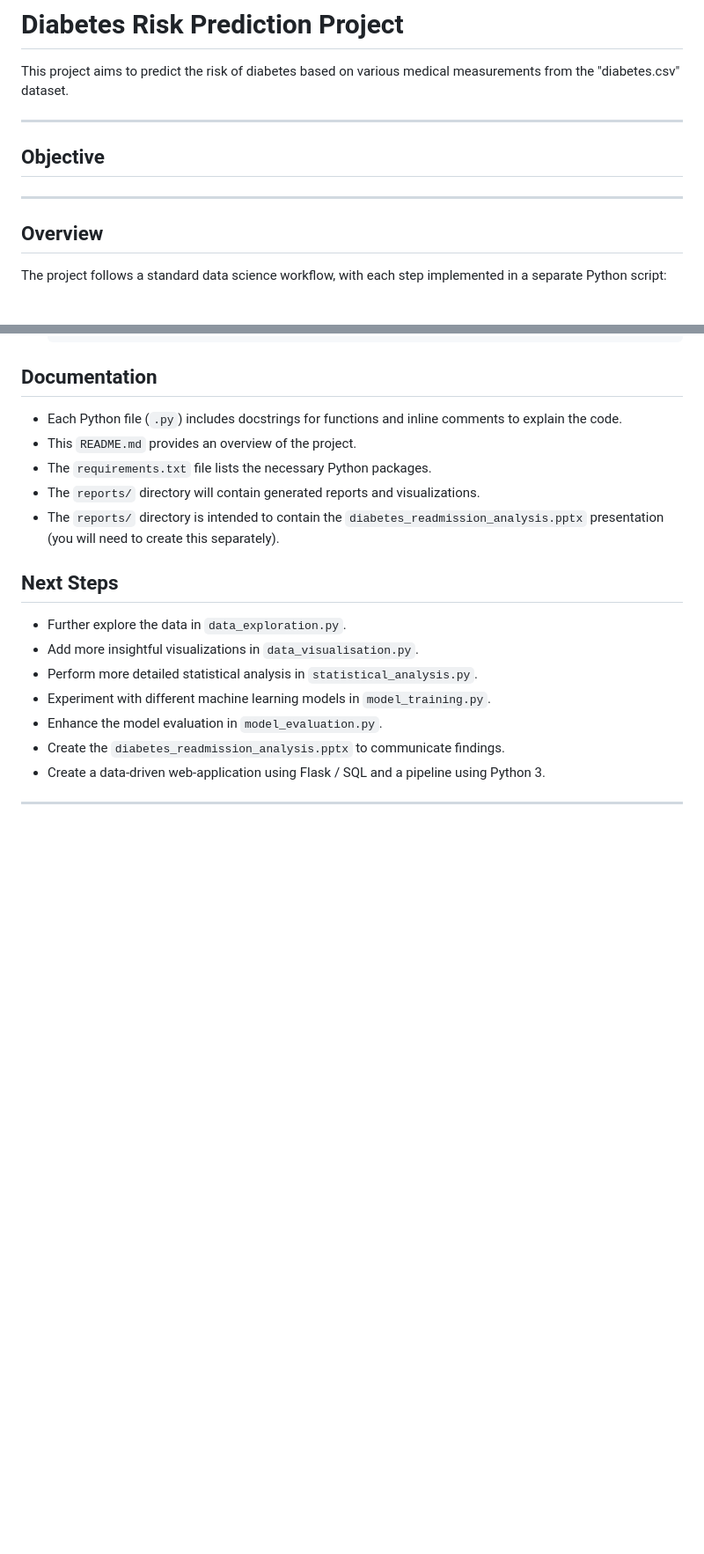
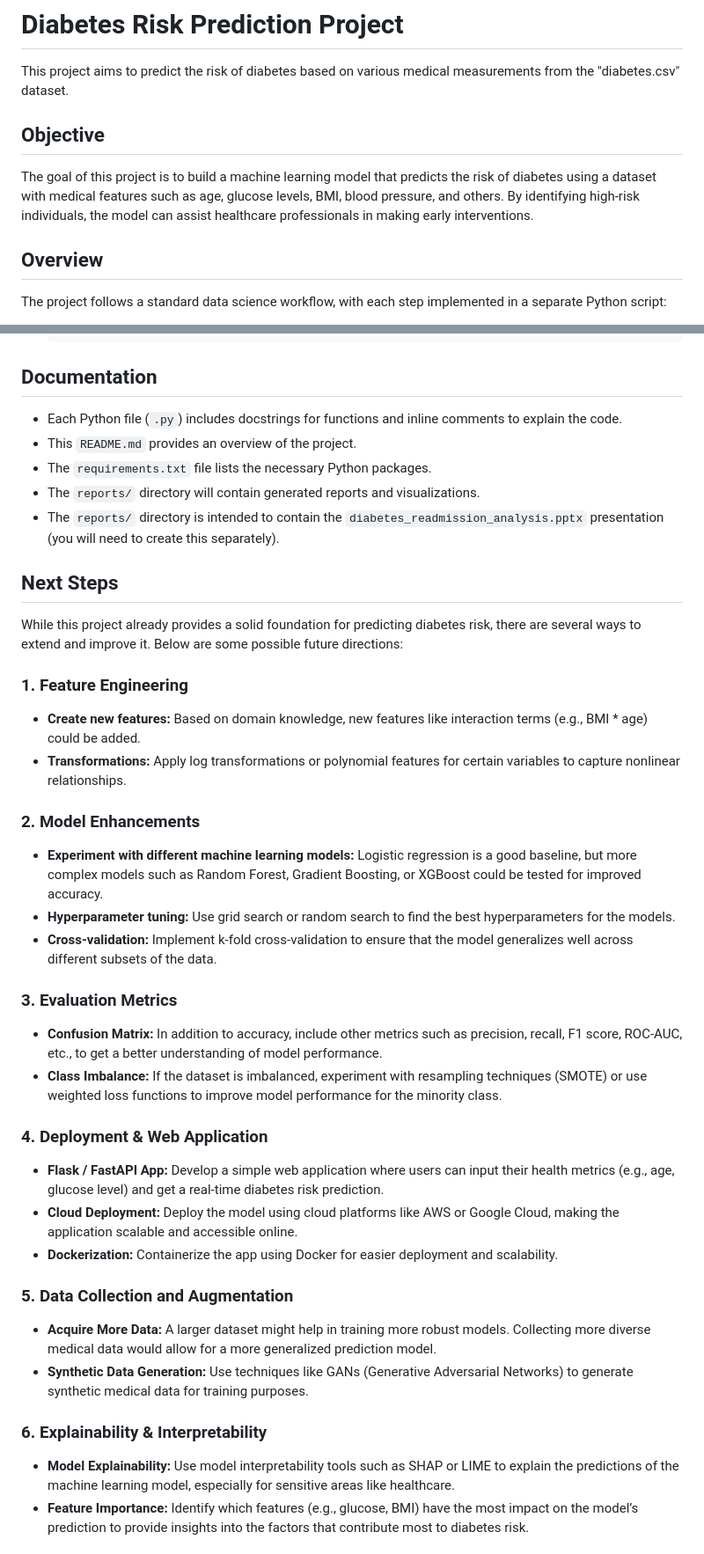
Before and after one commit to AAdewunmi/Diabetes-Risk-Prediction-Project, a Markdown page: README.md, 2 parts joined by grey strips. Shown at 88% size. Drawn GitHub-style; blank space fills up the shorter version.

Commit message:
Twenty-First Commit: Update README.md

```diff
--- a/README.md
+++ b/README.md
@@ -2,11 +2,10 @@
 
 This project aims to predict the risk of diabetes based on various medical measurements from the "diabetes.csv" dataset.
 
----
 
 ## Objective
 
----
+The goal of this project is to build a machine learning model that predicts the risk of diabetes using a dataset with medical features such as age, glucose levels, BMI, blood pressure, and others. By identifying high-risk individuals, the model can assist healthcare professionals in making early interventions.
 
 ## Overview
 
@@ -116,14 +116,40 @@ source venv/bin/activate    # On Windows: venv\Scripts\activate
 -   The `reports/` directory will contain generated reports and visualizations.
 -   The `reports/` directory is intended to contain the `diabetes_readmission_analysis.pptx` presentation (you will need to create this separately).
 
+
 ## Next Steps
 
--   Further explore the data in `data_exploration.py`.
--   Add more insightful visualizations in `data_visualisation.py`.
--   Perform more detailed statistical analysis in `statistical_analysis.py`.
--   Experiment with different machine learning models in `model_training.py`.
--   Enhance the model evaluation in `model_evaluation.py`.
--   Create the `diabetes_readmission_analysis.pptx` to communicate findings.
--   Create a data-driven web-application using Flask / SQL and a pipeline using Python 3.
+While this project already provides a solid foundation for predicting diabetes risk, there are several ways to extend and improve it. Below are some possible future directions:
 
----
+### 1. **Feature Engineering**
+
+* **Create new features:** Based on domain knowledge, new features like interaction terms (e.g., BMI \* age) could be added.
+* **Transformations:** Apply log transformations or polynomial features for certain variables to capture nonlinear relationships.
+
+### 2. **Model Enhancements**
+
+* **Experiment with different machine learning models:** Logistic regression is a good baseline, but more complex models such as Random Forest, Gradient Boosting, or XGBoost could be tested for improved accuracy.
+* **Hyperparameter tuning:** Use grid search or random search to find the best hyperparameters for the models.
+* **Cross-validation:** Implement k-fold cross-validation to ensure that the model generalizes well across different subsets of the data.
+
+### 3. **Evaluation Metrics**
+
+* **Confusion Matrix:** In addition to accuracy, include other metrics such as precision, recall, F1 score, ROC-AUC, etc., to get a better understanding of model performance.
+* **Class Imbalance:** If the dataset is imbalanced, experiment with resampling techniques (SMOTE) or use weighted loss functions to improve model performance for the minority class.
+
+### 4. **Deployment & Web Application**
+
+* **Flask / FastAPI App:** Develop a simple web application where users can input their health metrics (e.g., age, glucose level) and get a real-time diabetes risk prediction.
+* **Cloud Deployment:** Deploy the model using cloud platforms like AWS or Google Cloud, making the application scalable and accessible online.
+* **Dockerization:** Containerize the app using Docker for easier deployment and scalability.
+
+### 5. **Data Collection and Augmentation**
+
+* **Acquire More Data:** A larger dataset might help in training more robust models. Collecting more diverse medical data would allow for a more generalized prediction model.
+* **Synthetic Data Generation:** Use techniques like GANs (Generative Adversarial Networks) to generate synthetic medical data for training purposes.
+
+### 6. **Explainability & Interpretability**
+
+* **Model Explainability:** Use model interpretability tools such as SHAP or LIME to explain the predictions of the machine learning model, especially for sensitive areas like healthcare.
+* **Feature Importance:** Identify which features (e.g., glucose, BMI) have the most impact on the model’s prediction to provide insights into the factors that contribute most to diabetes risk.
+
```
Also changed, not shown: other parts of README.md (+27 -11 lines).
